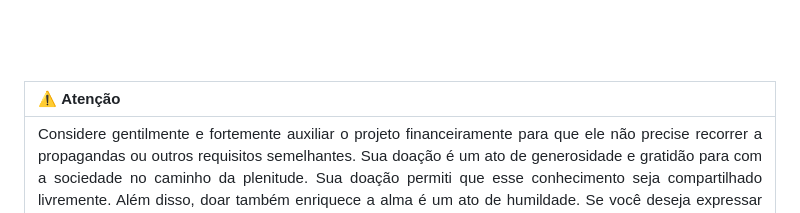
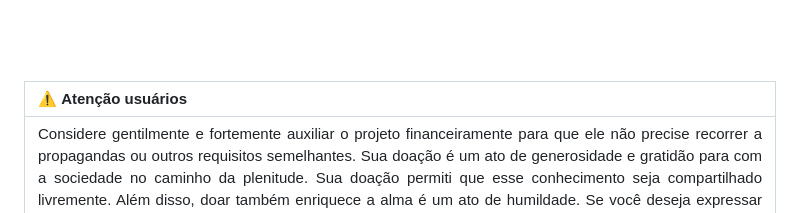
Before and after one commit to THOTIACORP/OpenTHOTBrain, a Markdown page: README.md, the part around the change. GitHub-like rendering.

```diff
--- a/README.md
+++ b/README.md
@@ -25,7 +25,7 @@
 
 <br>
 
-| ⚠️ **Atenção** |
+| ⚠️ **Atenção usuários** |
 | --- |
 | Considere gentilmente e fortemente auxiliar o projeto financeiramente para que ele não precise recorrer a propagandas ou outros requisitos semelhantes. Sua doação é um ato de generosidade e gratidão para com a sociedade no caminho da plenitude. Sua doação permiti que esse conhecimento seja compartilhado livremente. Além disso, doar também enriquece a alma é um ato de humildade. Se você deseja expressar seu humanismo e racionalidade, [**👉 clique aqui e faça sua doação para esse projeto social de grande importância e impacto 👈**](#informações-para-contribuir) |
 
```
